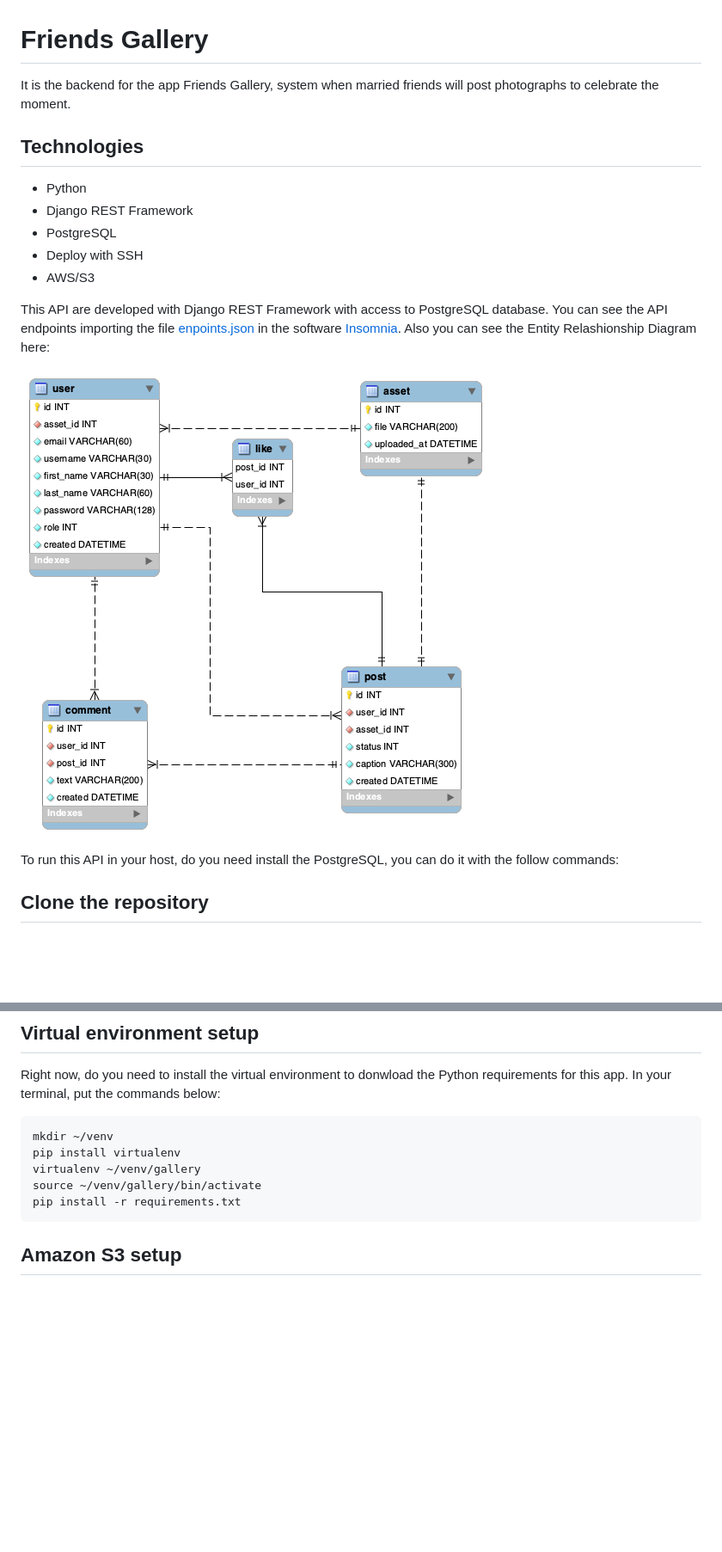
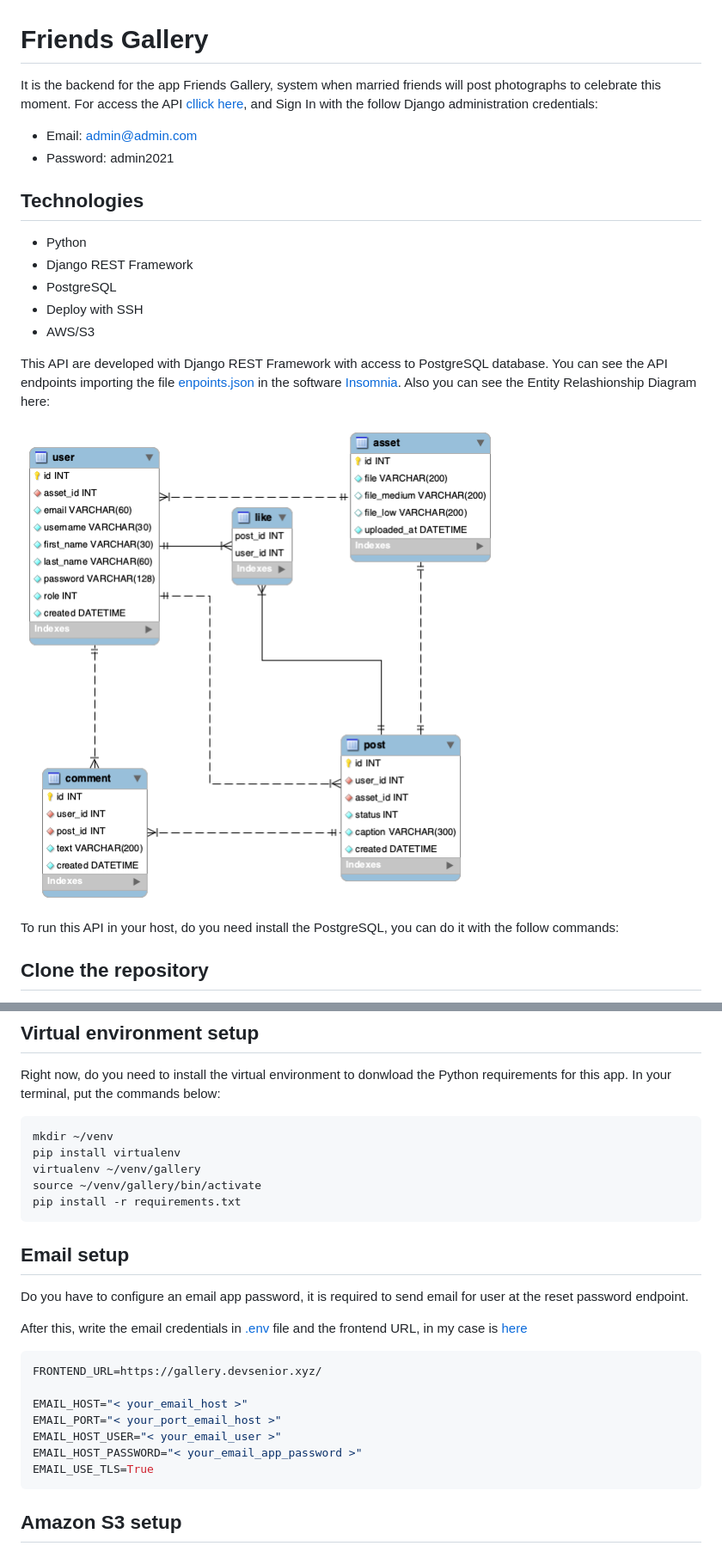
Before and after one commit to mateus-oliveira/friends-gallery-api, a Markdown page: README.md, 2 parts joined by grey strips. Shown at 86% size. Rendered like a GitHub page; pictures changed too: software_engeener/erd.png; blank space fills up the shorter version.

````diff
--- a/README.md
+++ b/README.md
@@ -1,6 +1,9 @@
 # Friends Gallery
 
-It is the backend for the app Friends Gallery, system when married friends will post photographs to celebrate the moment.
+It is the backend for the app Friends Gallery, system when married friends will post photographs to celebrate this moment.
+For access the API [cllick here](https://gallery.api.devsenior.xyz/), and Sign In with the follow Django administration credentials:
+* Email: admin@admin.com
+* Password: admin2021
 
 ## Technologies
 
@@ -62,7 +65,21 @@ virtualenv ~/venv/gallery
 source ~/venv/gallery/bin/activate
 pip install -r requirements.txt
 ```
+## Email setup
 
+Do you have to configure an email app password, it is required to send email for user at the reset password endpoint.
+
+After this, write the email credentials in [.env](./src/.env.example) file and the frontend URL, in my case is [here](https://gallery.devsenior.xyz/)
+
+```python
+FRONTEND_URL=https://gallery.devsenior.xyz/
+
+EMAIL_HOST="< your_email_host >"
+EMAIL_PORT="< your_port_email_host >"
+EMAIL_HOST_USER="< your_email_user >"
+EMAIL_HOST_PASSWORD="< your_email_app_password >"
+EMAIL_USE_TLS=True
+```
 ## Amazon S3 setup
 
 To upload files, you need configure your credentials for access the Amazon S3, because the files go there. You can do it following this [tutorial](https://docs.aws.amazon.com/IAM/latest/UserGuide/id_users_create.html) or other if you prefer.
````
Also changed, not shown: 12 other files.
